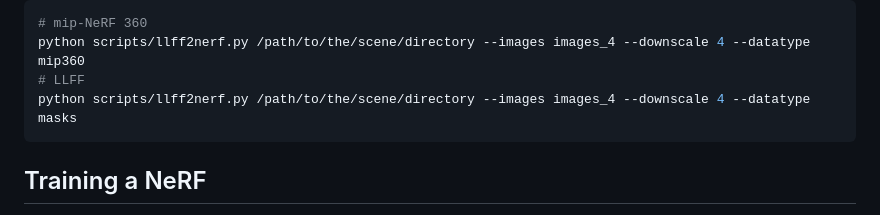
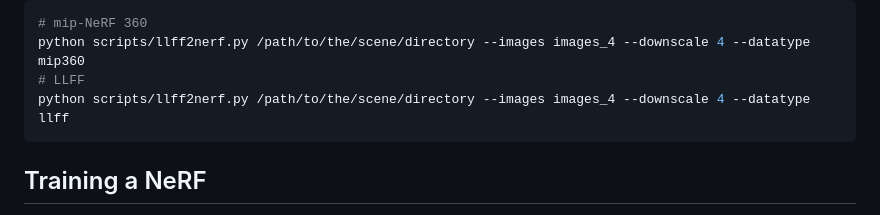
Before and after one commit to r4dl/LAENeRF, a Markdown page: README.md, the part around the change. GitHub-like rendering.

Commit message:
Update README.md
issue with conversion scripts

````diff
--- a/README.md
+++ b/README.md
@@ -66,7 +66,7 @@ For LLFF and mip-NeRF 360, data conversion is required:
 # mip-NeRF 360
 python scripts/llff2nerf.py /path/to/the/scene/directory --images images_4 --downscale 4 --datatype mip360
 # LLFF
-python scripts/llff2nerf.py /path/to/the/scene/directory --images images_4 --downscale 4 --datatype masks
+python scripts/llff2nerf.py /path/to/the/scene/directory --images images_4 --downscale 4 --datatype llff
 ```
 
 ## Training a NeRF
````
